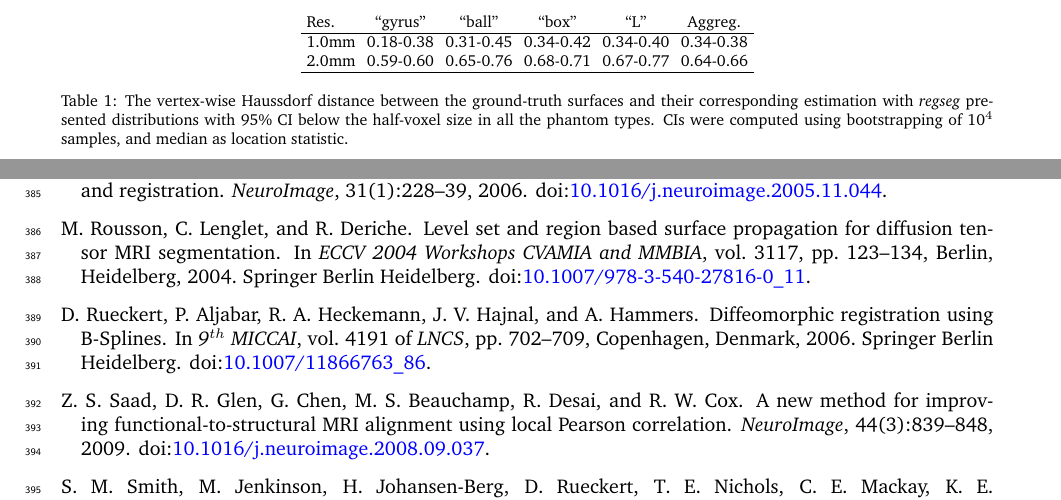
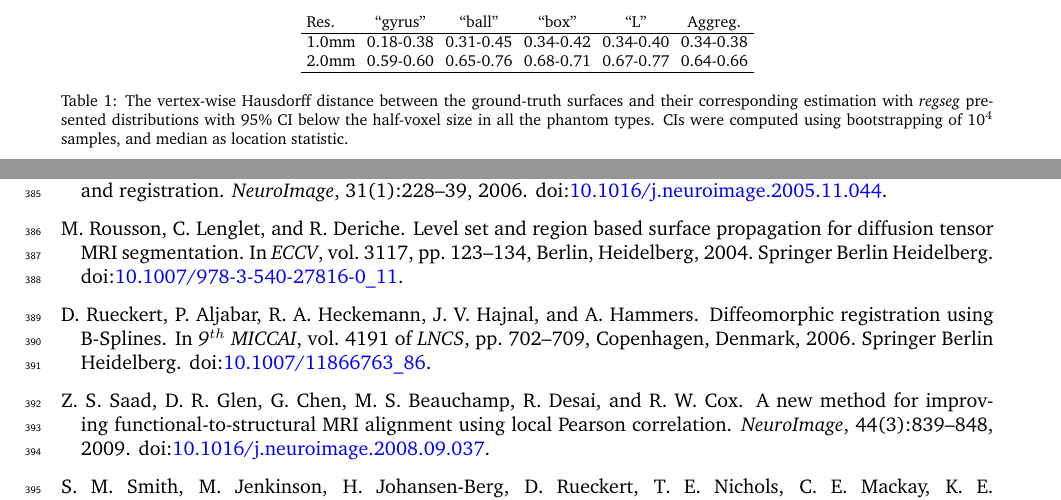
Before and after one commit to oesteban/RegSeg-NeuroImage2016, a LaTeX paper (2015-NeuroImage/00-main.tex, which reads 2015-NeuroImage/05-results.tex, 2015-NeuroImage/Remote.bib): two parts of pages 9 and 14 of 15, joined at a grey line, cut so that both start at the same text. Compiled offline with pdfLaTeX.

Commit message:
fixed typos, fixed reference

```diff
--- a/2015-NeuroImage/05-results.tex
+++ b/2015-NeuroImage/05-results.tex
@@ -53,7 +53,7 @@ Since statistical tests may not be conclusive enough, we also computed the confi
     2.0mm  & 0.59-0.60 & 0.65-0.76 & 0.68-0.71 & 0.67-0.77 & 0.64-0.66  \\
     \hline
     \end{tabular}
-    \caption{The vertex-wise Haussdorf distance between the ground-truth surfaces and their
+    \caption{The vertex-wise Hausdorff distance between the ground-truth surfaces and their
     corresponding estimation with \regseg{} presented distributions with 95\% CI below
     the half-voxel size in all the phantom types.
     CIs were computed using bootstrapping of 10$^4$ samples, and median as location statistic.}\label{tab:ci_phantom}
--- a/2015-NeuroImage/Remote.bib
+++ b/2015-NeuroImage/Remote.bib
@@ -301,7 +303,7 @@
 @inproceedings{rousson_level_2004,
 	address = {Berlin, Heidelberg},
 	author = {Rousson, Mikaël and Lenglet, Christophe and Deriche, Rachid},
-	booktitle = {ECCV 2004 Workshops CVAMIA and MMBIA},
+	booktitle = {ECCV},
 	doi = {10.1007/978-3-540-27816-0_11},
 	isbn = {978-3-540-22675-8, 978-3-540-27816-0},
 	pages = {123-134},
```
Also changed, not shown: 2015-NeuroImage/04-methods.tex (+1 -1 lines), 2015-NeuroImage/Remote.bib (4 more changed lines).
